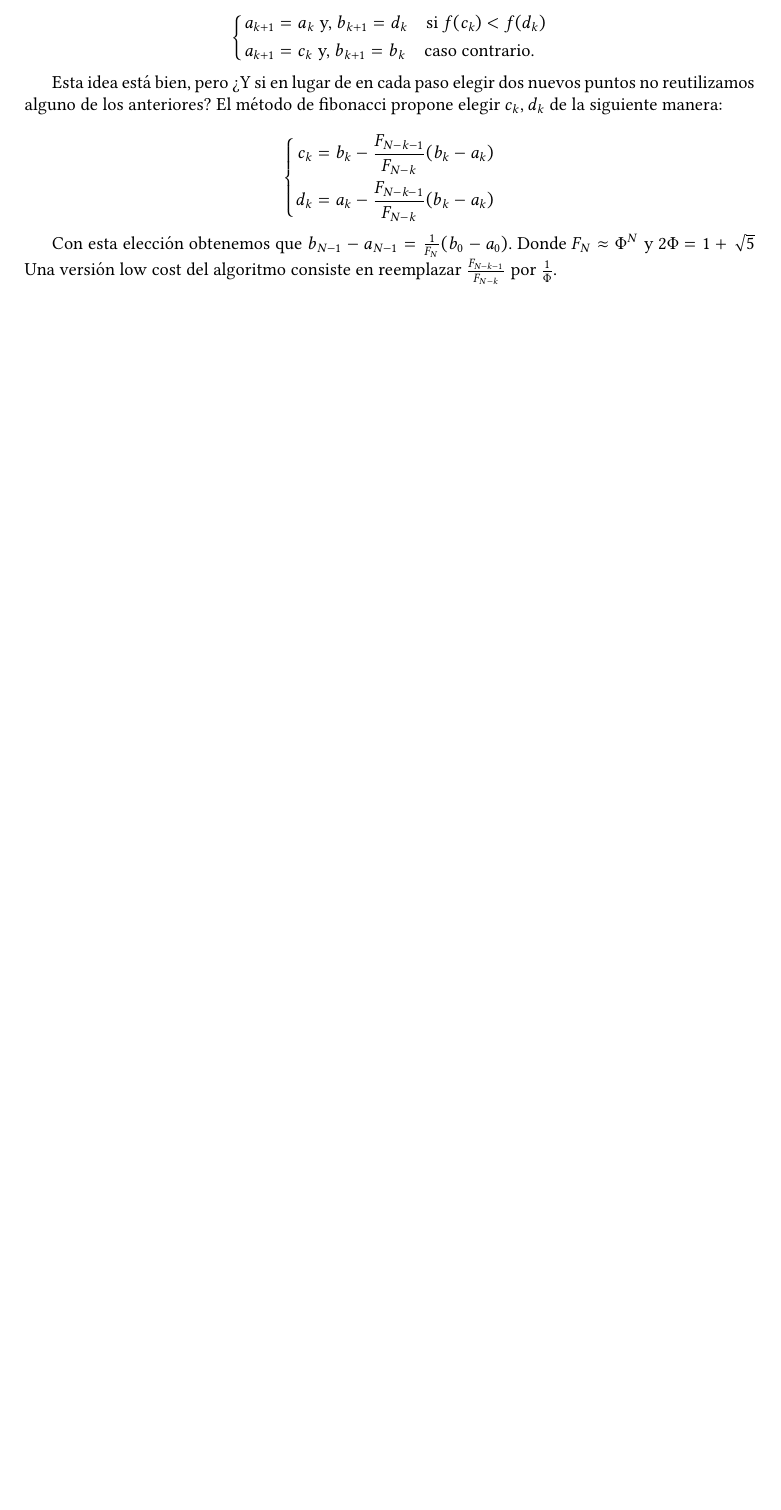
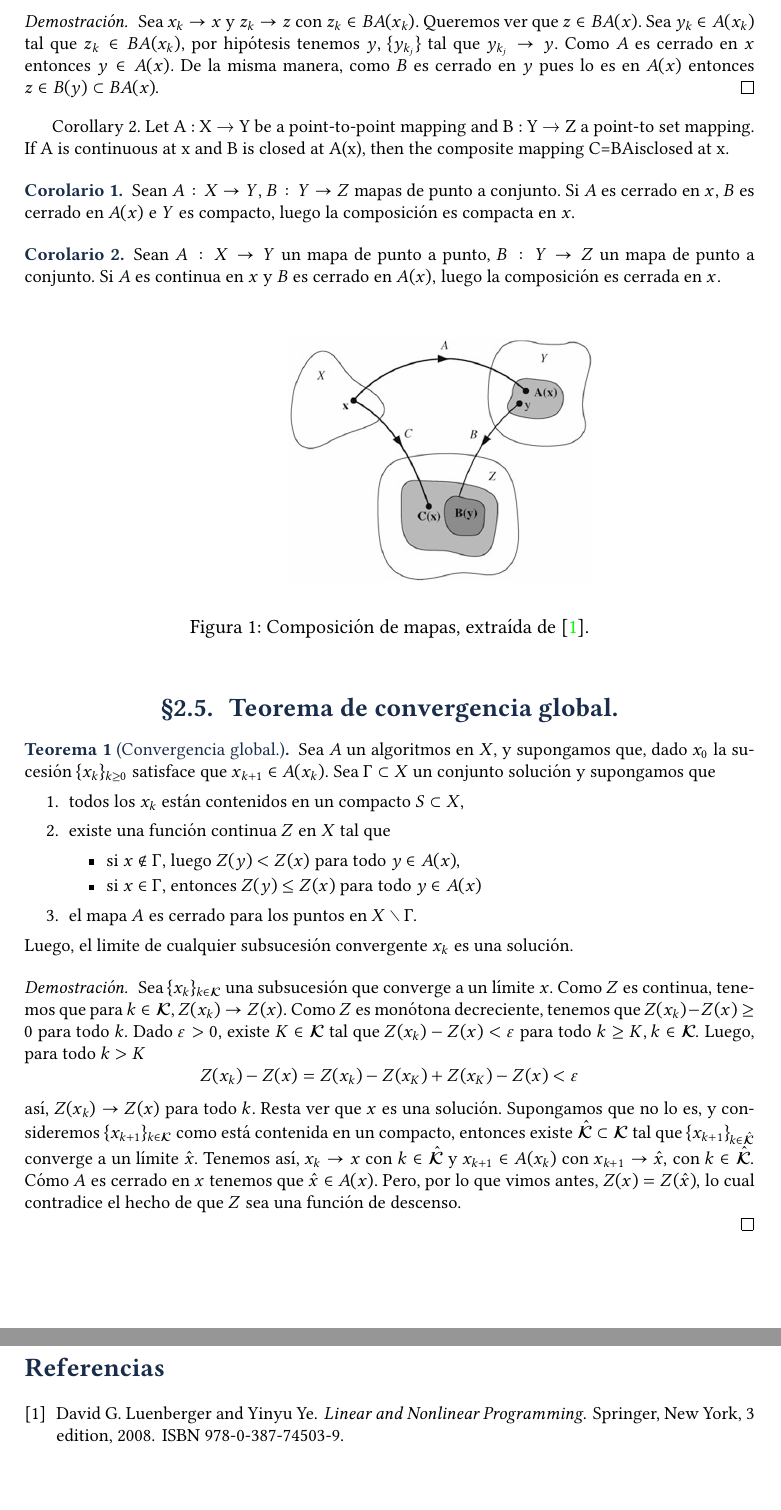
Before and after one commit to Lolistone/notas-de-clase, a LaTeX document (Optimización/main.tex): part of page 6 of 6 before the commit and two parts of pages 7 and 8 of 8 after it, the two joined at a grey line, cut at the place of the change, the shorter picture padded with empty space. Compiled offline with pdfLaTeX.

Commit message:
clase convergencia global

```diff
--- a/Optimización/main.tex
+++ b/Optimización/main.tex
@@ -33,6 +33,7 @@
 % Links
 % ------------------------------------------------
 \usepackage{hyperref}
+\usepackage[numbers]{natbib}
 \hypersetup{
 	colorlinks=true,
 	linkcolor=indigo
@@ -90,6 +91,10 @@
 {}% especificación del título
 
 % Definimos el entorno Ejercicio usando el estilo anterior
+\theoremstyle{ejstyle}
+\newtheorem{teo}{Teorema}
+
+
 \theoremstyle{ejstyle}
 \newtheorem{definicion}{Definición}
 
@@ -457,9 +467,3 @@
-	\left\{
-	\begin{aligned}
-		a_{k+1} &= a_k \text{ y, } b_{k+1} = d_k \quad \text{si }  f(c_k) < f(d_k) \\
-		a_{k+1} &= c_k \text{ y, } b_{k+1} = b_k \quad \text{caso contrario.}
- 	\end{aligned}
-	\right.
-	\]
+	El termino espacio puede ser interpretado vagamente, usualmente este será un espacio vectorial
+	pero puede ser solo un subconjunto o inclusive ser un espacio métrico.
 
-	Esta idea está bien, pero ¿Y si en lugar de en cada paso elegir dos nuevos puntos no reutilizamos alguno de los anteriores? El método de fibonacci propone elegir $c_k, d_k$ de la siguiente manera:
@@ -468,9 +474,2 @@
-	\left\{
-	\begin{aligned}
-		c_k &= b_k - \frac{F_{N-k-1}}{F_{N -k}} (b_k - a_k) \\
-		d_k &= a_k - \frac{F_{N-k-1}}{F_{N -k}} (b_k - a_k)
-	\end{aligned}
-	\right.
-	\]
+	\subsection{Descenso.}
 
-	Con esta elección obtenemos que $b_{N-1} - a_{N-1} = \frac{1}{F_{N}} (b_0 - a_0)$. Donde $F_N \approx \Phi^N$ y $2\Phi = 1 + \sqrt{5}$ Una versión low cost del algoritmo consiste en reemplazar $\frac{F_{N-k-1}}{F_{N -k}}$  por $\frac{1}{\Phi}.$
@@ -477 +519,63 @@
+	\begin{proof}
+		Sea $x_k \to x$ y $z_k \to z$ con $z_k \in BA(x_k)$. Queremos ver que $z \in BA(x)$.
+		Sea $y_k \in A(x_k)$ tal que $z_k \in BA(x_k)$, por hipótesis tenemos $y$, $\{y_{k_j}\}$
+		tal que $y_{k_j} \to y$. Como $A$ es cerrado en $x$ entonces $y \in A(x)$. De la misma manera,
+		como $B$ es cerrado en $y$ pues lo es en $A(x)$ entonces $z \in B(y) \subset BA(x).$
+	\end{proof}
+
+	Corollary 2. Let A : X → Y be a point-to-point mapping and B : Y → Z a point-to
+	set mapping. If A is continuous at x and B is closed at A(x), then the composite mapping
+	C=BAisclosed at x.
+
+
+	\begin{coro}
+		Sean $A: X \to Y$, $B : Y \to Z$ mapas de punto a conjunto. Si $A$ es cerrado en $x$, $B$ es
+		cerrado en $A(x)$ e $Y$ es compacto, luego la composición es compacta en $x.$
+	\end{coro}
+
+	\begin{coro}
+			Sean $A: X \to Y$ un mapa de punto a punto, $B : Y \to Z$ un mapa de punto a conjunto. Si
+			$A$ es continua en $x$ y $B$ es cerrado en $A(x),$ luego la composición es cerrada en $x.$
+	\end{coro}
+
+	\begin{figure}[h!]
+		\centering
+		\includegraphics[width = 0.5\textwidth]{composition.png}
+		\caption{Composición de mapas, extraída de \cite{luenberger2008nonlinear}.}
+		\label{fig:ejemplocomp}
+	\end{figure}
+
+	\subsection{Teorema de convergencia global.}
+
+	\begin{teo}[Convergencia global.]
+		Sea $A$ un algoritmos en $X$, y supongamos que, dado $x_0$ la sucesión
+		$\{x_k\}_{k \geq 0}$ satisface que $x_{k+1} \in A(x_k)$. Sea $\Gamma \subset X$ un conjunto solución
+		y supongamos que
+		\begin{enumerate}
+			\item todos los $x_k$ están contenidos en un compacto $S \subset X,$
+			\item existe una función continua $Z$ en $X$ tal que
+			\begin{itemize}
+				\item si $x \notin \Gamma$, luego $Z(y) < Z(x)$ para todo $y \in A(x),$
+				\item si $x \in \Gamma,$ entonces $Z(y) \leq Z(x)$ para todo $y \in A(x)$
+			\end{itemize}
+			\item el mapa $A$ es cerrado para los puntos en $X \setminus \Gamma.$
+		\end{enumerate}
+		Luego, el limite de cualquier subsucesión convergente $x_k$ es una solución.
+	\end{teo}
+
+	\begin{proof}
+		Sea $\{x_k\}_{k \in \mathcal{K}}$ una subsucesión que converge a un límite $x$. Como $Z$ es continua,
+		tenemos que para $k \in \mathcal{K}$, $Z(x_k) \to Z(x).$ Como $Z$ es monótona decreciente, tenemos que
+		$Z(x_k) - Z(x) \geq 0$ para todo $k.$ Dado $\varepsilon > 0$, existe $K \in \mathcal{K}$ tal que $Z(x_k) - Z(x) < \varepsilon$ para todo $k \geq K, k \in \mathcal{K}.$ Luego, para todo $k > K$
+		$$
+		Z(x_k) - Z(x) =  Z(x_k) - Z(x_K) + Z(x_K) - Z(x) < \varepsilon
+		$$
+		así, $Z(x_k) \to Z(x)$ para todo $k$. Resta ver que $x$ es una solución. Supongamos que no lo es,
+		y consideremos $\{x_{k+1}\}_{k \in \mathcal{K}}$ como está contenida en un compacto, entonces existe $\hat{\mathcal{K}} \subset \mathcal{K}$ tal que $\{x_{k+1}\}_{k \in \hat{\mathcal{K}}}$ converge a un límite $\hat{x}.$ Tenemos así, $x_{k} \to x$ con $k \in \hat{\mathcal{K}}$ y $x_{k+1} \in A(x_k)$ con $x_{k+1} \to \hat{x},$ con $k \in \hat{\mathcal{K}}.$ Cómo $A$ es cerrado en $x$ tenemos que $\hat{x} \in A(x)$. Pero, por lo que vimos antes, $Z(x) = Z(\hat{x}),$ lo cual contradice el hecho de que $Z$ sea una función de descenso.
+
+	\end{proof}
+
+	\bibliographystyle{plainnat}
+	\bibliography{referencias}
+
 \end{document}
```
Also changed, not shown: Optimización/referencias.bib (added, +9 -0 lines), Optimización/composition.png (added), Optimización/main.bbl (added), Optimización/main.pdf, Optimización/main.tex (68 more changed lines), 8 other files.
